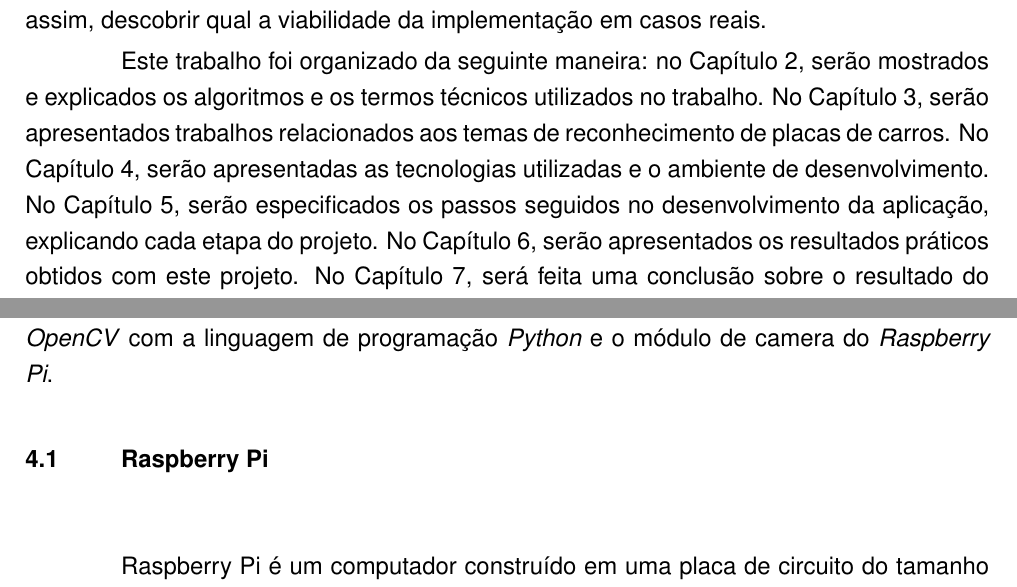
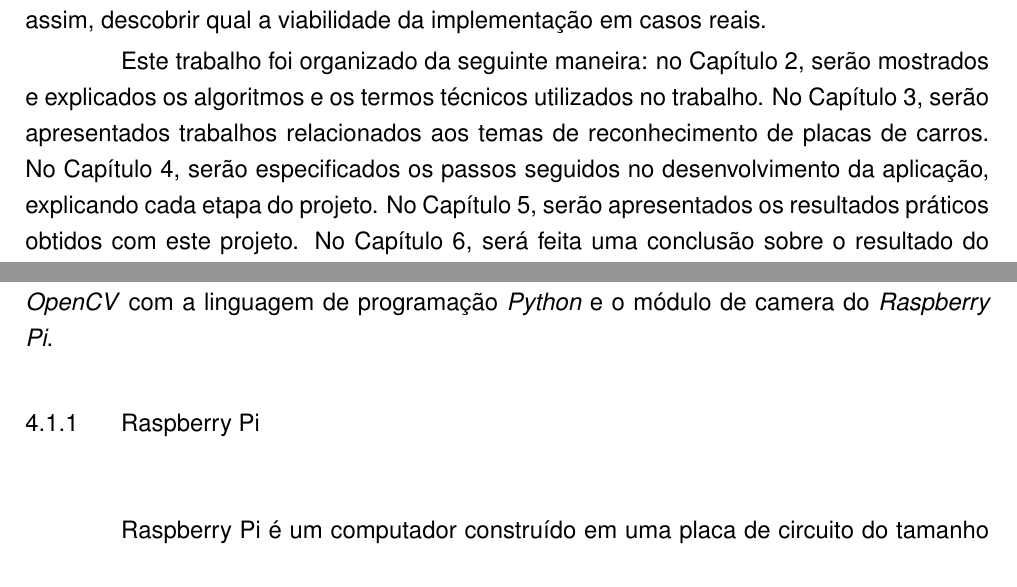
Before and after one commit to execb5/tcc, a LaTeX thesis (doc/main.tex, which reads doc/chapters/componentes.tex, doc/chapters/implementacao.tex, doc/chapters/introducao.tex): two parts of pages 12 and 28 of 52, joined at a grey line, cut so that both start at the same text. Compiled offline with pdfLaTeX; a missing bibliography style is replaced by a similar one.

Commit message:
prepares for final hand in

```diff
--- a/doc/chapters/componentes.tex
+++ /dev/null
@@ -1,6 +0,0 @@
-Para o desenvolvimento do trabalho foram utilizados alguns componentes externos, tanto de \emph{hardware} quanto de \emph{software}. Foi utilizado o computador \emph{Raspberry Pi} e seu módulo de câmera, a linguagem de programação \emph{Python} e a biblioteca de visão computacional \emph{OpenCV} juntamente com outras bibliotecas auxiliares que permitem integrar o \emph{OpenCV} com a linguagem de programação \emph{Python} e o módulo de camera do \emph{Raspberry Pi}.
-
-\section{Raspberry Pi}
-\label{sec:raspi}
-
-Raspberry Pi é um computador construído em uma placa de circuito do tamanho de um cartão de crédito desenvolvido pela Raspberry Pi Foundation\footnote{https://www.raspberrypi.org/}. Existem diversos modelos de Raspberry Pi no mercado, o utilizado no trabalho é um dos mais recentes, o Raspberry Pi 3 model B. Foi utilizado o sistema
--- a/doc/chapters/implementacao.tex
+++ b/doc/chapters/implementacao.tex
@@ -9,3 +9,12 @@ está disposto um exemplo do fluxo a ser seguido
 	\caption{Quatro estágios do reconhecimento de placa}
 	\label{fig:processo}
 \end{figure}
+
+\section{Ambiente de Desenvolvimento}
+
+Para o desenvolvimento do trabalho foram utilizados alguns componentes externos, tanto de \emph{hardware} quanto de \emph{software}. Foi utilizado o computador \emph{Raspberry Pi} e seu módulo de câmera, a linguagem de programação \emph{Python} e a biblioteca de visão computacional \emph{OpenCV} juntamente com outras bibliotecas auxiliares que permitem integrar o \emph{OpenCV} com a linguagem de programação \emph{Python} e o módulo de camera do \emph{Raspberry Pi}.
+
+\subsection{Raspberry Pi}
+\label{sec:raspi}
+
+Raspberry Pi é um computador construído em uma placa de circuito do tamanho de um cartão de crédito desenvolvido pela Raspberry Pi Foundation\footnote{https://www.raspberrypi.org/}. Existem diversos modelos de Raspberry Pi no mercado, o utilizado no trabalho é um dos mais recentes, o Raspberry Pi 3 model B. Foi utilizado o sistema
--- a/doc/chapters/introducao.tex
+++ b/doc/chapters/introducao.tex
@@ -1,49 +1,84 @@
 O controle e identificação de veículos é usado nas mais diversas áreas, indo
 desde serviços de pagamentos automatizados, como pedágios, até aplicações mais
 críticas, como segurança de fronteiras, sistemas de vigilância de
-tráfego~\cite{ahmad2015automatic} e sistema de busca por carros roubados.
-Uma solução para a identificação de placas é, inclusive,  parte do Plano de Governo do atual prefeito eleito de Porto Alegre,
-Nelson Marchezan. Ele pretende utilizar os sistemas de controle de velocidade da cidade para também
-monitorar as placas de carros com o objetivo de identificar carros roubados~\cite{psdb2016marchezan}.
+tráfego~\cite{ahmad2015automatic} e sistema de busca por carros roubados.  Uma
+solução para a identificação de placas é, inclusive,  parte do Plano de Governo
+do atual prefeito eleito de Porto Alegre, Nelson Marchezan. Ele pretende
+utilizar os sistemas de controle de velocidade da cidade para também monitorar
+as placas de carros com o objetivo de identificar carros
+roubados~\cite{psdb2016marchezan}.
 
 Com o crescimento constante da frota de carros no Brasil, aplicações para
-auxiliar neste trabalho tornam-se cada vez
-mais necessárias. Com isso em mente, propõe-se neste trabalho uma
-solução de aplicação embarcada de reconhecimento de placas, visando
-atender à crescente necessidade de controle na área. O fato de que há
-peculiaridades nas placas automotivas
-brasileiras, que impossibilitam a utilização de ferramentas configuradas
-para placas estrangeiras, também evidencia a necessidade de soluções
-locais para este problema.
+auxiliar neste trabalho tornam-se cada vez mais necessárias. Com isso em mente,
+propõe-se neste trabalho uma solução de aplicação embarcada de reconhecimento de
+placas, visando atender à crescente necessidade de controle na área. O fato de
+que há peculiaridades nas placas automotivas brasileiras, que impossibilitam a
+utilização de ferramentas configuradas para placas estrangeiras, também
+evidencia a necessidade de soluções locais para este problema.
 
 O reconhecimento automático de placas de carros (\emph{Automatic License-Plate
-Recognition}, ALPR) corresponde à extração
-das informações das placas de veículos a partir
-de uma imagem ou de uma sequência de imagens. A sua utilização na vida real
-precisa de um processamento rápido e bem sucedido de placas sob diferentes
-condições ambientais. Deve-se considerar as variações entre as placas de
-diferentes nações, que terão cores, fontes, símbolos, padrões e línguas
+Recognition}, ALPR) corresponde à extração das informações das placas de
+veículos a partir de uma imagem ou de uma sequência de imagens. A sua utilização
+na vida real precisa de um processamento rápido e bem sucedido de placas sob
+diferentes condições ambientais. Deve-se considerar as variações entre as placas
+de diferentes nações, que terão cores, fontes, símbolos, padrões e línguas
 diferentes. Também é preciso superar casos nos quais as placas possam estar
-parcialmente cobertas com sujeira, luzes e acessórios dos
-carros, e também a iluminação do ambiente e qualidade
-da imagem adquirida~\cite{s2013automatic}.
+parcialmente cobertas com sujeira, luzes e acessórios dos carros, e também a
+iluminação do ambiente e qualidade da imagem adquirida~\cite{s2013automatic}.
 
-O objetivo deste trabalho é desenvolver um \emph{software} embarcado em um \emph{Raspberry Pi}
-(um computador de tamanho reduzido) equipado com módulo de câmera que seja
-capaz de reconhecer veículos e identificá-los baseando-se em sua
-placa. A solução proposta tem como diferencial o fato de permitir a
-análise e processamento das imagens em tempo real. Isso é realizado utilizando um software embarcado, que coleta as imagens ao mesmo tempo
-que as analisa. Essa abordagem evitaria ter que enviar a imagem inteira para ser processada em um servidor, ocupando menos largura de banda na transmissão. Dessa maneira é possível que esses dados sejam úteis para uma tomada de decisão imediata das autoridades de controle de tráfego ou policiamento.
+O objetivo deste trabalho é desenvolver um \emph{software} embarcado em um
+\emph{Raspberry Pi} (um computador de tamanho reduzido) equipado com módulo de
+câmera que seja capaz de reconhecer veículos e identificá-los baseando-se em sua
+placa. A solução proposta tem como diferencial o fato de permitir a análise e
+processamento das imagens em tempo real. Isso é realizado utilizando um software
+embarcado, que coleta as imagens ao mesmo tempo que as analisa. Essa abordagem
+evitaria ter que enviar a imagem inteira para ser processada em um servidor,
+ocupando menos largura de banda na transmissão. Dessa maneira é possível que
+esses dados sejam úteis para uma tomada de decisão imediata das autoridades de
+controle de tráfego ou policiamento.
 
-Um exemplo de uma aplicação, na qual a velocidade e a disponibilidade imediata das informações é crucial para a viabilidade do produto, seria em um \emph{software} de identificação de carros roubados. O sistema analisaria as placas dos carros que trafegam em uma rodovia e identificaria quais daqueles carros têm placas que correspondem a placas de carros roubados. Para que o \emph{software} seja eficiente é necessário que o processamento seja feito em tempo real. Qualquer atraso na identificação do veículo permite que ele se distancie muito, impedindo que as autoridades reajam a tempo.
+Um exemplo de uma aplicação, na qual a velocidade e a disponibilidade imediata
+das informações é crucial para a viabilidade do produto, seria em um
+\emph{software} de identificação de carros roubados. O sistema analisaria as
+placas dos carros que trafegam em uma rodovia e identificaria quais daqueles
+carros têm placas que correspondem a placas de carros roubados. Para que o
+\emph{software} seja eficiente é necessário que o processamento seja feito em
+tempo real. Qualquer atraso na identificação do veículo permite que ele se
+distancie muito, impedindo que as autoridades reajam a tempo.
 
-Uma abordagem alternativa ao processamento em tempo real, seria fazer a captura das imagens em um momento, e o processamento em outro. Entretanto, desta maneira, a utilidade do \emph{software} é limitada, pois, nas aplicações citadas, estes dados precisam estar disponíveis imediatamente.
+Uma abordagem alternativa ao processamento em tempo real, seria fazer a captura
+das imagens em um momento, e o processamento em outro. Entretanto, desta
+maneira, a utilidade do \emph{software} é limitada, pois, nas aplicações
+citadas, estes dados precisam estar disponíveis imediatamente.
 
-A solução desenvolvida foi testada e analisada em duas partes. A primeira parte foi o teste de funcionamento, que tem como objetivo avaliar se o programa consegue identificar as placas, com qual frequência e em quais condições. A segunda foi o teste de performance, que tem como objetivo avaliar se o programa consegue identificar as placas em tempo aceitável para ser utilizado em situações reais. Assim foi possível aprimorar a solução para garantir seu melhor funcionamento.
+A solução desenvolvida foi testada e analisada em duas partes. A primeira parte
+foi o teste de funcionamento, que tem como objetivo avaliar se o programa
+consegue identificar as placas, com qual frequência e em quais condições. A
+segunda foi o teste de performance, que tem como objetivo avaliar se o programa
+consegue identificar as placas em tempo aceitável para ser utilizado em
+situações reais. Assim foi possível aprimorar a solução para garantir seu melhor
+funcionamento.
 
-Para o teste do funcionamento da detecção foram geradas múltiplas imagens, em condições e ângulos levemente diferentes. Com essas imagens foi possível analisar casos em que a detecção funciona e casos em que a detecção não funciona, para poder avaliar os motivos e fazer melhorias.
+Para o teste do funcionamento da detecção foram geradas múltiplas imagens, em
+condições e ângulos levemente diferentes. Com essas imagens foi possível
+analisar casos em que a detecção funciona e casos em que a detecção não
+funciona, para poder avaliar os motivos e fazer melhorias.
 
-Para o teste da performance, foi posicionado o computador com a câmera em um ponto estratégico de um estacionamento para analisar os carros que passavam. O programa pode, assim, coletar informações referentes ao valor da placa dos carros que passavam por aquele ponto. Dessa maneira foi possível medir o desempenho do programa tanto na velocidade da execução quanto na quantidade de acertos obtidos, podendo-se, assim, descobrir qual a viabilidade da implementação em casos reais.
+Para o teste da performance, foi posicionado o computador com a câmera em um
+ponto estratégico de um estacionamento para analisar os carros que passavam. O
+programa pode, assim, coletar informações referentes ao valor da placa dos
+carros que passavam por aquele ponto. Dessa maneira foi possível medir o
+desempenho do programa tanto na velocidade da execução quanto na quantidade de
+acertos obtidos, podendo-se, assim, descobrir qual a viabilidade da
+implementação em casos reais.
 
-Este trabalho foi organizado da seguinte maneira: no Capítulo~\ref{cha:fundamentacao}, serão mostrados e explicados os algoritmos e os termos técnicos utilizados no trabalho. No Capítulo~\ref{cha:trab},
-serão apresentados trabalhos relacionados aos temas de reconhecimento de placas de carros. No Capítulo~\ref{cha:componentes}, serão apresentadas as tecnologias utilizadas e o ambiente de desenvolvimento. No Capítulo~\ref{cha:implementacao}, serão especificados os passos seguidos no desenvolvimento da aplicação, explicando cada etapa do projeto. No Capítulo~\ref{cha:resultados}, serão apresentados os resultados práticos obtidos com este projeto. No Capítulo~\ref{cha:conclusao}, será feita uma conclusão sobre o resultado do trabalho e serão sugeridos futuros trabalhos que podem surgir com base na pesquisa feita.
+Este trabalho foi organizado da seguinte maneira: no
+Capítulo~\ref{cha:fundamentacao}, serão mostrados e explicados os algoritmos e
+os termos técnicos utilizados no trabalho. No Capítulo~\ref{cha:trab}, serão
+apresentados trabalhos relacionados aos temas de reconhecimento de placas de
+carros. No Capítulo~\ref{cha:implementacao}, serão especificados os passos
+seguidos no desenvolvimento da aplicação, explicando cada etapa do projeto. No
+Capítulo~\ref{cha:resultados}, serão apresentados os resultados práticos obtidos
+com este projeto. No Capítulo~\ref{cha:conclusao}, será feita uma conclusão
+sobre o resultado do trabalho e serão sugeridos futuros trabalhos que podem
+surgir com base na pesquisa feita.
```
Also changed, not shown: doc/main.tex (+0 -4 lines), doc/chapters/componentes.tex (36 more changed lines), doc/chapters/implementacao.tex (37 more changed lines).
